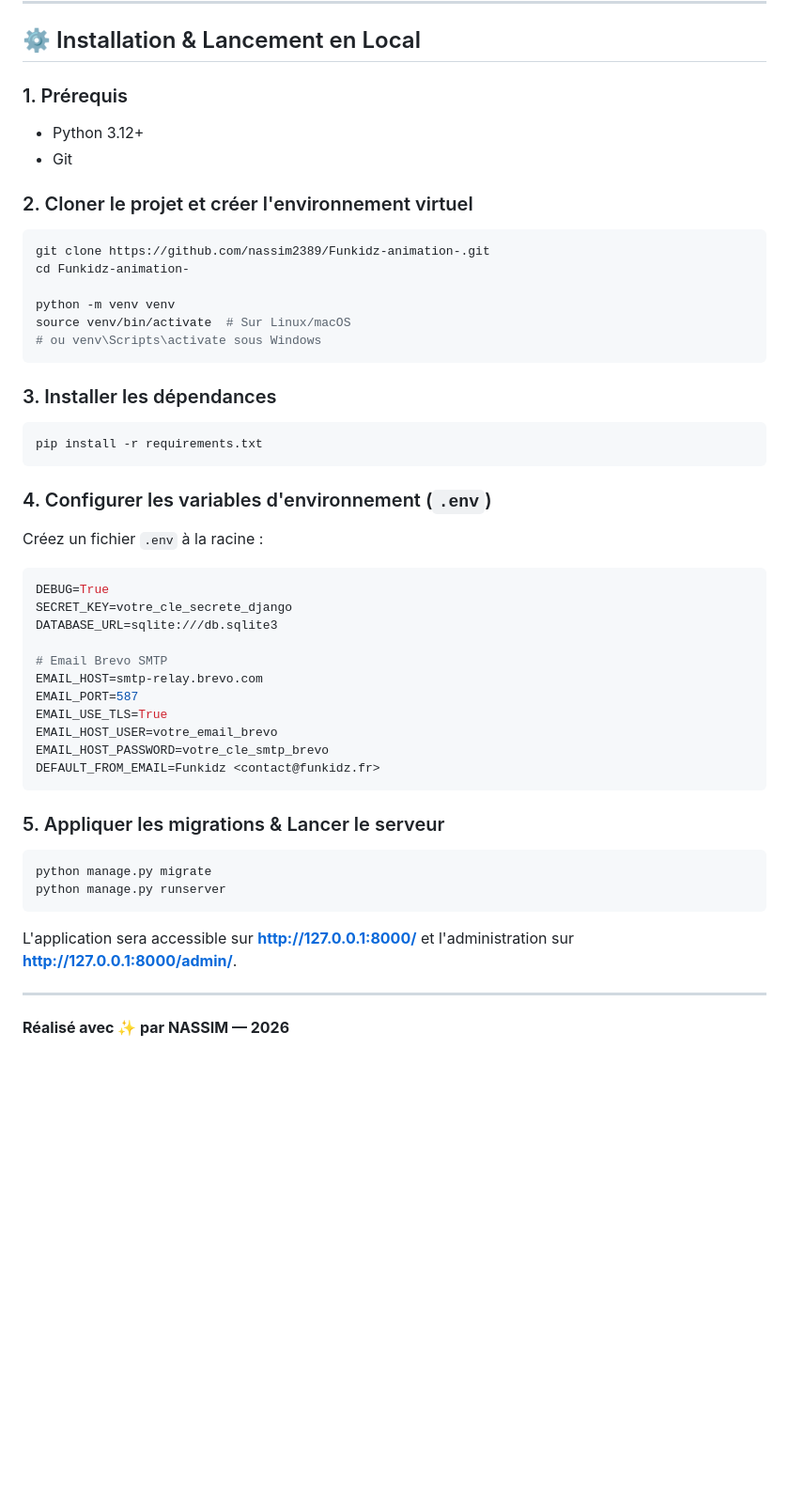
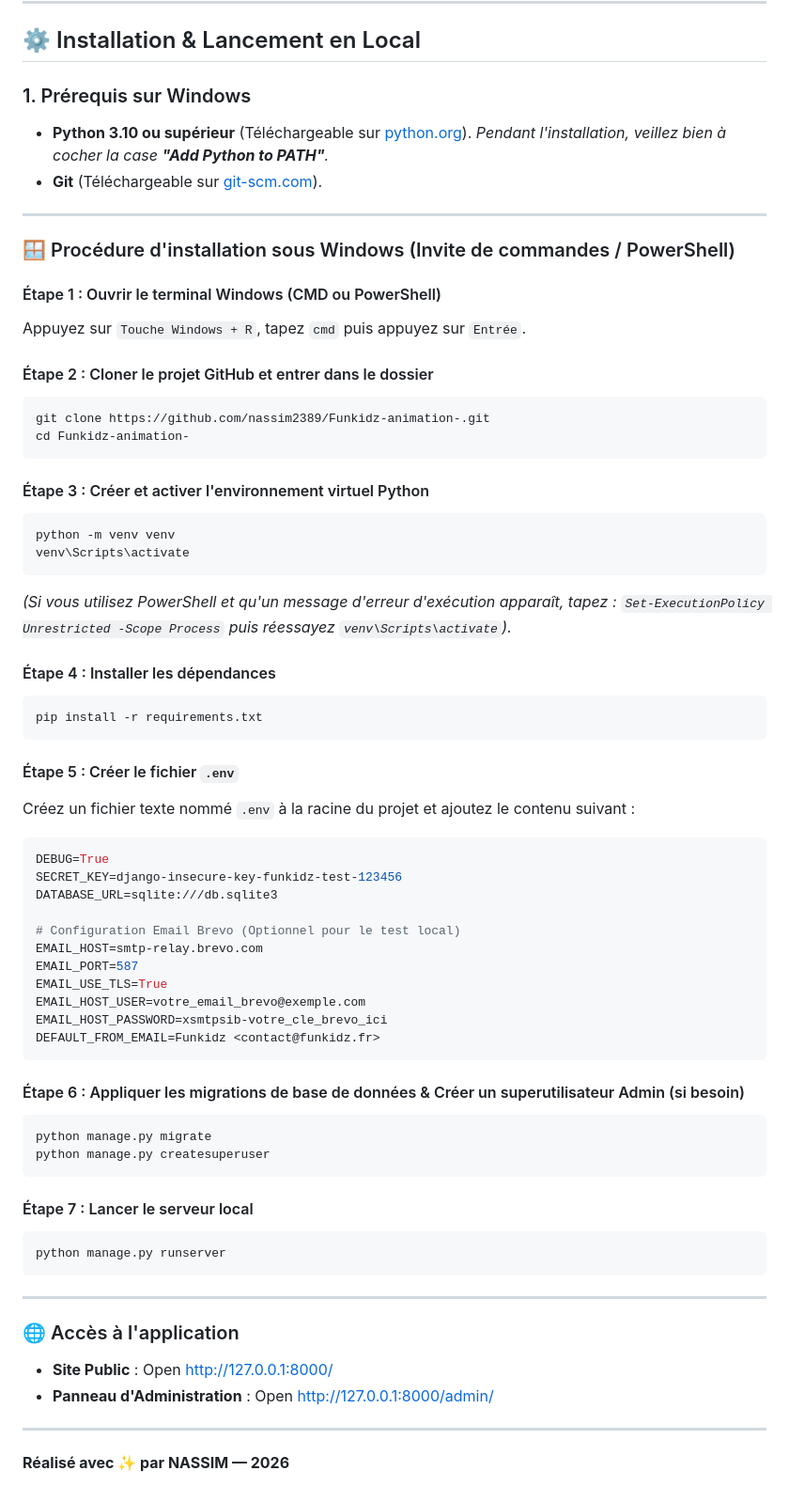
Before and after one commit to nassim2389/Funkidz-animation-, a Markdown page: README.md, the part around the change. Shown at 94% size. Drawn GitHub-style; blank space fills up the shorter version.

Commit message:
docs: add comprehensive Windows installation and execution guide

````diff
--- a/README.md
+++ b/README.md
@@ -124,48 +124,67 @@ graph TD
 
 ## ⚙️ Installation & Lancement en Local
 
-### 1. Prérequis
-- Python 3.12+
-- Git
+### 1. Prérequis sur Windows
+- **Python 3.10 ou supérieur** (Téléchargeable sur [python.org](https://www.python.org/downloads/)). *Pendant l'installation, veillez bien à cocher la case **"Add Python to PATH"**.*
+- **Git** (Téléchargeable sur [git-scm.com](https://git-scm.com/downloads)).
 
-### 2. Cloner le projet et créer l'environnement virtuel
-```bash
+---
+
+### 🪟 Procédure d'installation sous Windows (Invite de commandes / PowerShell)
+
+#### Étape 1 : Ouvrir le terminal Windows (CMD ou PowerShell)
+Appuyez sur `Touche Windows + R`, tapez `cmd` puis appuyez sur `Entrée`.
+
+#### Étape 2 : Cloner le projet GitHub et entrer dans le dossier
+```cmd
 git clone https://github.com/nassim2389/Funkidz-animation-.git
 cd Funkidz-animation-
-
-python -m venv venv
-source venv/bin/activate  # Sur Linux/macOS
-# ou venv\Scripts\activate sous Windows
 ```
 
-### 3. Installer les dépendances
-```bash
+#### Étape 3 : Créer et activer l'environnement virtuel Python
+```cmd
+python -m venv venv
+venv\Scripts\activate
+```
+*(Si vous utilisez PowerShell et qu'un message d'erreur d'exécution apparaît, tapez : `Set-ExecutionPolicy Unrestricted -Scope Process` puis réessayez `venv\Scripts\activate`).*
+
+#### Étape 4 : Installer les dépendances
+```cmd
 pip install -r requirements.txt
 ```
 
-### 4. Configurer les variables d'environnement (`.env`)
-Créez un fichier `.env` à la racine :
+#### Étape 5 : Créer le fichier `.env`
+Créez un fichier texte nommé `.env` à la racine du projet et ajoutez le contenu suivant :
 ```env
 DEBUG=True
-SECRET_KEY=votre_cle_secrete_django
+SECRET_KEY=django-insecure-key-funkidz-test-123456
 DATABASE_URL=sqlite:///db.sqlite3
 
-# Email Brevo SMTP
+# Configuration Email Brevo (Optionnel pour le test local)
 EMAIL_HOST=smtp-relay.brevo.com
 EMAIL_PORT=587
 EMAIL_USE_TLS=True
-EMAIL_HOST_USER=votre_email_brevo
-EMAIL_HOST_PASSWORD=votre_cle_smtp_brevo
+EMAIL_HOST_USER=votre_email_brevo@exemple.com
+EMAIL_HOST_PASSWORD=xsmtpsib-votre_cle_brevo_ici
 DEFAULT_FROM_EMAIL=Funkidz <contact@funkidz.fr>
 ```
 
-### 5. Appliquer les migrations & Lancer le serveur
-```bash
+#### Étape 6 : Appliquer les migrations de base de données & Créer un superutilisateur Admin (si besoin)
+```cmd
 python manage.py migrate
+python manage.py createsuperuser
+```
+
+#### Étape 7 : Lancer le serveur local
+```cmd
 python manage.py runserver
 ```
 
-L'application sera accessible sur **http://127.0.0.1:8000/** et l'administration sur **http://127.0.0.1:8000/admin/**.
+---
+
+### 🌐 Accès à l'application
+- **Site Public** : Open [http://127.0.0.1:8000/](http://127.0.0.1:8000/)
+- **Panneau d'Administration** : Open [http://127.0.0.1:8000/admin/](http://127.0.0.1:8000/admin/)
 
 ---
 
````
